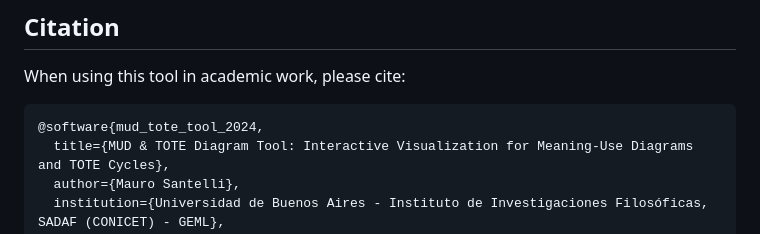
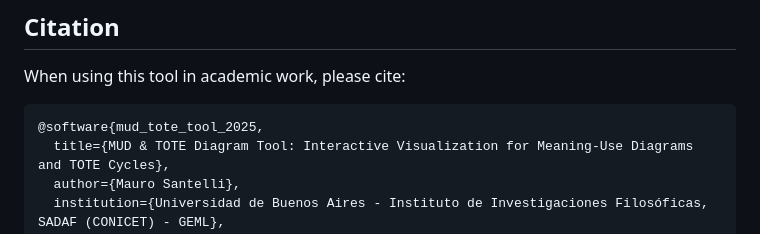
Before and after one commit to msantelli/mud-tote-diagram-tool, a Markdown page: README.md, the part around the change. Rendered like a GitHub page.

````diff
--- a/README.md
+++ b/README.md
@@ -255,7 +255,7 @@ npx tsc --noEmit       # Type checking
 When using this tool in academic work, please cite:
 
 ```bibtex
-@software{mud_tote_tool_2024,
+@software{mud_tote_tool_2025,
   title={MUD & TOTE Diagram Tool: Interactive Visualization for Meaning-Use Diagrams and TOTE Cycles},
   author={Mauro Santelli},
   institution={Universidad de Buenos Aires - Instituto de Investigaciones Filosóficas, SADAF (CONICET) - GEML},
````
